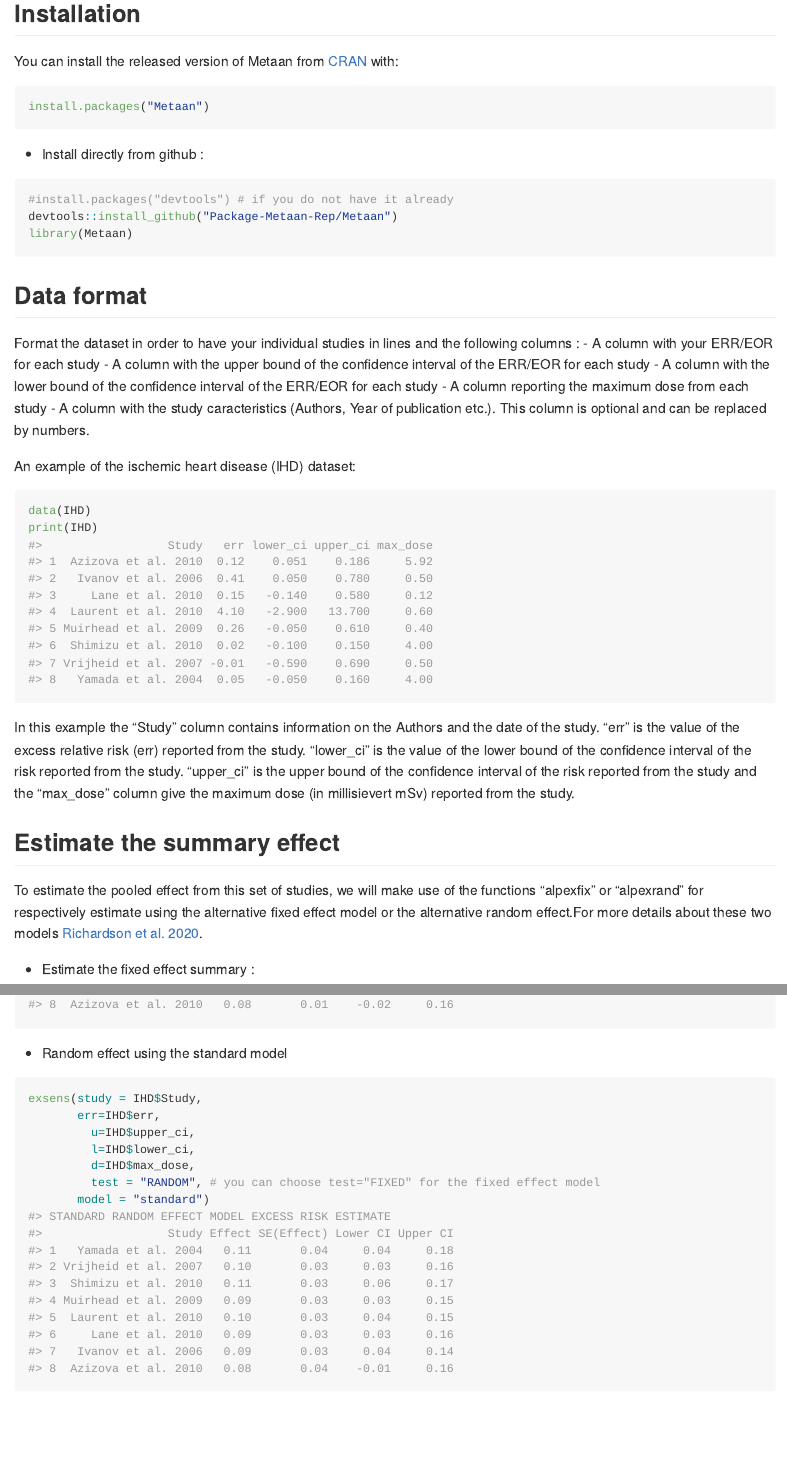
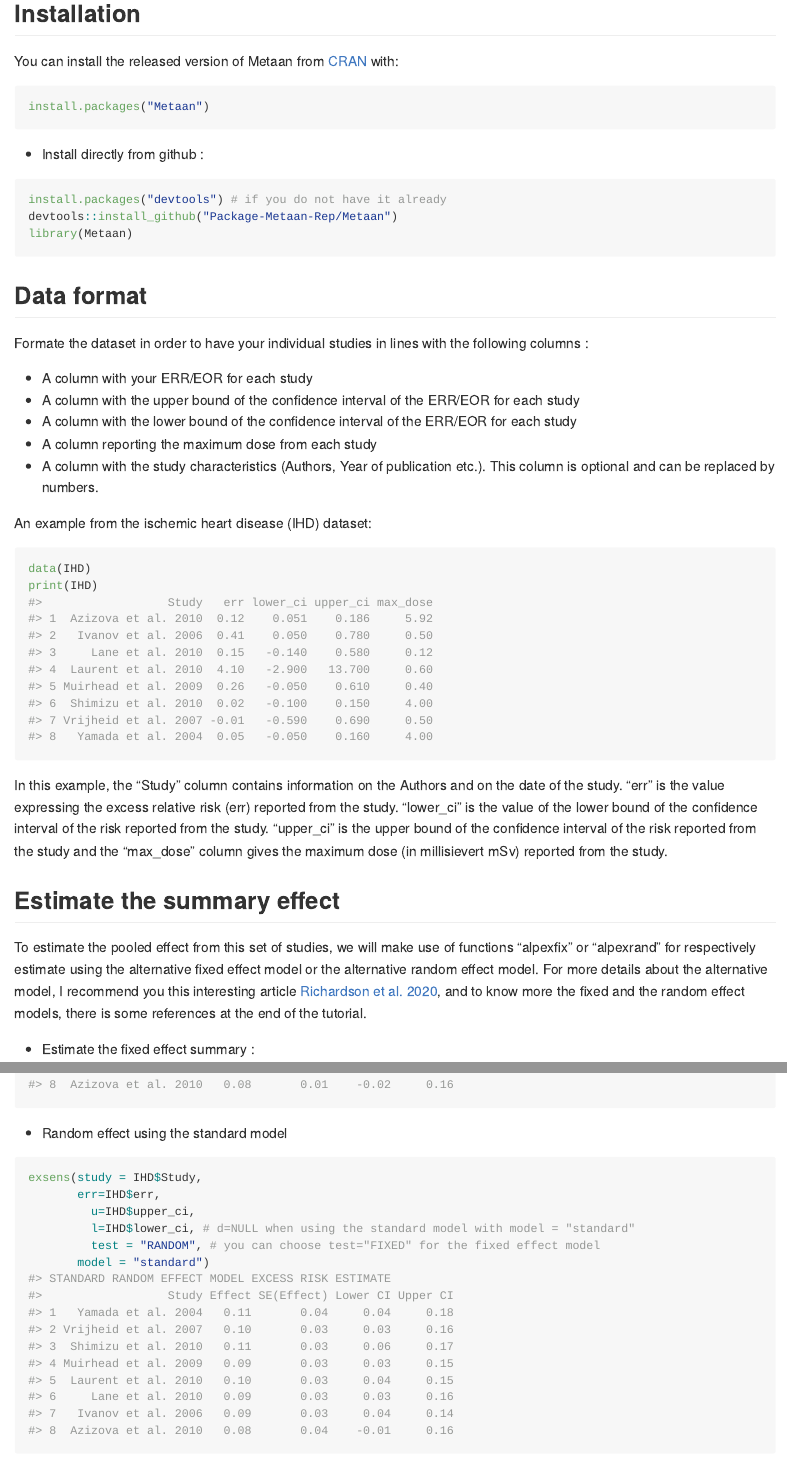
Before and after one commit to Package-Metaan-Rep/Metaan, an R Markdown document (README.Rmd): the page in a window 1100 px wide, from 380 px down, and a second part further down, joined at a grey line. Rendered offline with R 4.5, knitr and Pandoc, with nearby package versions; badge pictures from the web are left out.

Commit message:
Added references to readme file

````diff
--- a/README.Rmd
+++ b/README.Rmd
@@ -40,34 +40,39 @@ install.packages("Metaan")
 ```
 -  Install directly from github :
 
-```{r message=FALSE, warning=FALSE}
-#install.packages("devtools") # if you do not have it already
+```r
+install.packages("devtools") # if you do not have it already
 devtools::install_github("Package-Metaan-Rep/Metaan")
 library(Metaan)
 ```
+```{r message=FALSE, warning=FALSE, include=FALSE}
+library(Metaan)
+```
+
 
 ## Data format
 
-Format the dataset in order to have your individual studies in lines and the following columns :
+Formate the dataset in order to have your individual studies in lines with the following columns :
+
  - A column with your ERR/EOR for each study
  - A column with the upper bound of the confidence interval of the ERR/EOR for each study
  - A column with the lower bound of the confidence interval of the ERR/EOR for each study
  - A column reporting the maximum dose from each study
- - A column with the study caracteristics (Authors, Year of publication etc.). This column is optional and can be replaced by numbers.
+ - A column with the study characteristics (Authors, Year of publication etc.). This column is optional and can be replaced by numbers.
 
-An example of the ischemic heart disease (IHD) dataset:
+An example from the ischemic heart disease (IHD) dataset:
 
 ```{r}
 data(IHD)
 print(IHD)
 ```
 
-In this example the "Study" column contains information on the Authors and the date of the study. "err" is the value of the excess relative risk (err) reported from the study. "lower_ci" is the value of the lower bound of the confidence interval of the risk reported from the study. "upper_ci" is the upper bound of the confidence interval of the risk reported from the study and the "max_dose" column give the maximum dose (in millisievert mSv) reported from the study.
+In this example, the "Study" column contains information on the Authors and on the date of the study. "err" is the value expressing the excess relative risk (err) reported from the study. "lower_ci" is the value of the lower bound of the confidence interval of the risk reported from the study. "upper_ci" is the upper bound of the confidence interval of the risk reported from the study and the "max_dose" column gives the maximum dose (in millisievert mSv) reported from the study.
 
 
 ## Estimate the summary effect
 
-To estimate the pooled effect from this set of studies, we will make use of the functions "alpexfix" or "alpexrand" for respectively estimate using the alternative fixed effect model or the alternative random effect.For more details about these two models [Richardson et al. 2020](https://link.springer.com/article/10.1007/s00411-020-00863-w).
+To estimate the pooled effect from this set of studies, we will make use of functions "alpexfix" or "alpexrand" for respectively estimate using the alternative fixed effect model or the alternative random effect model. For more details about the alternative model, I recommend you this interesting article [Richardson et al. 2020](https://link.springer.com/article/10.1007/s00411-020-00863-w), and to know more the fixed and the random effect models, there is some references at the end of the tutorial.
 
  - Estimate the fixed effect summary :
 
@@ -127,8 +132,7 @@ exsens(study = IHD$Study,
 exsens(study = IHD$Study,
        err=IHD$err,
          u=IHD$upper_ci,
-         l=IHD$lower_ci,
-         d=IHD$max_dose,
+         l=IHD$lower_ci, # d=NULL when using the standard model with model = "standard"
          test = "RANDOM", # you can choose test="FIXED" for the fixed effect model
        model = "standard")
 ```
````
Also changed, not shown: vignettes/Metaan_Documentation.Rmd (+8 -9 lines), README.md, README.Rmd (4 more changed lines).
